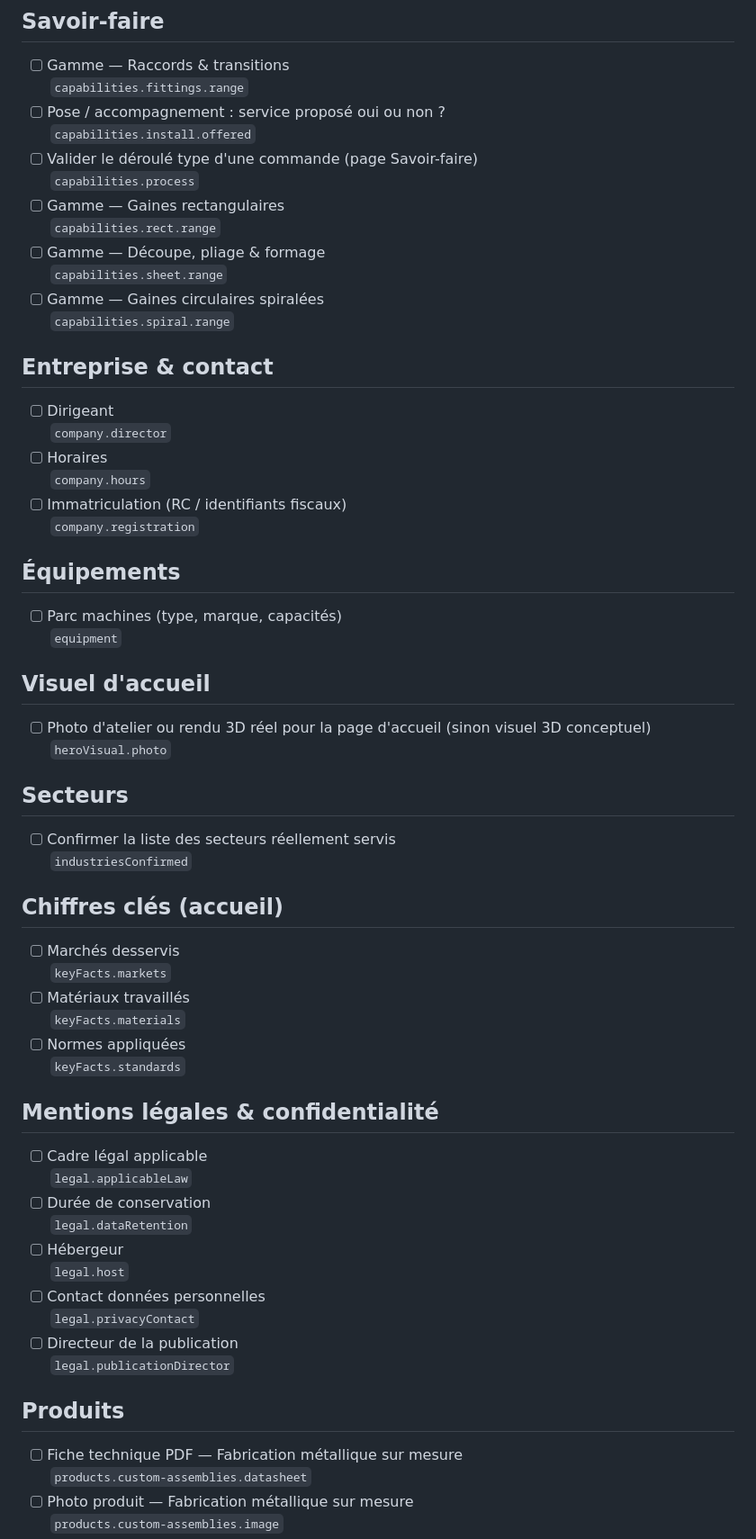
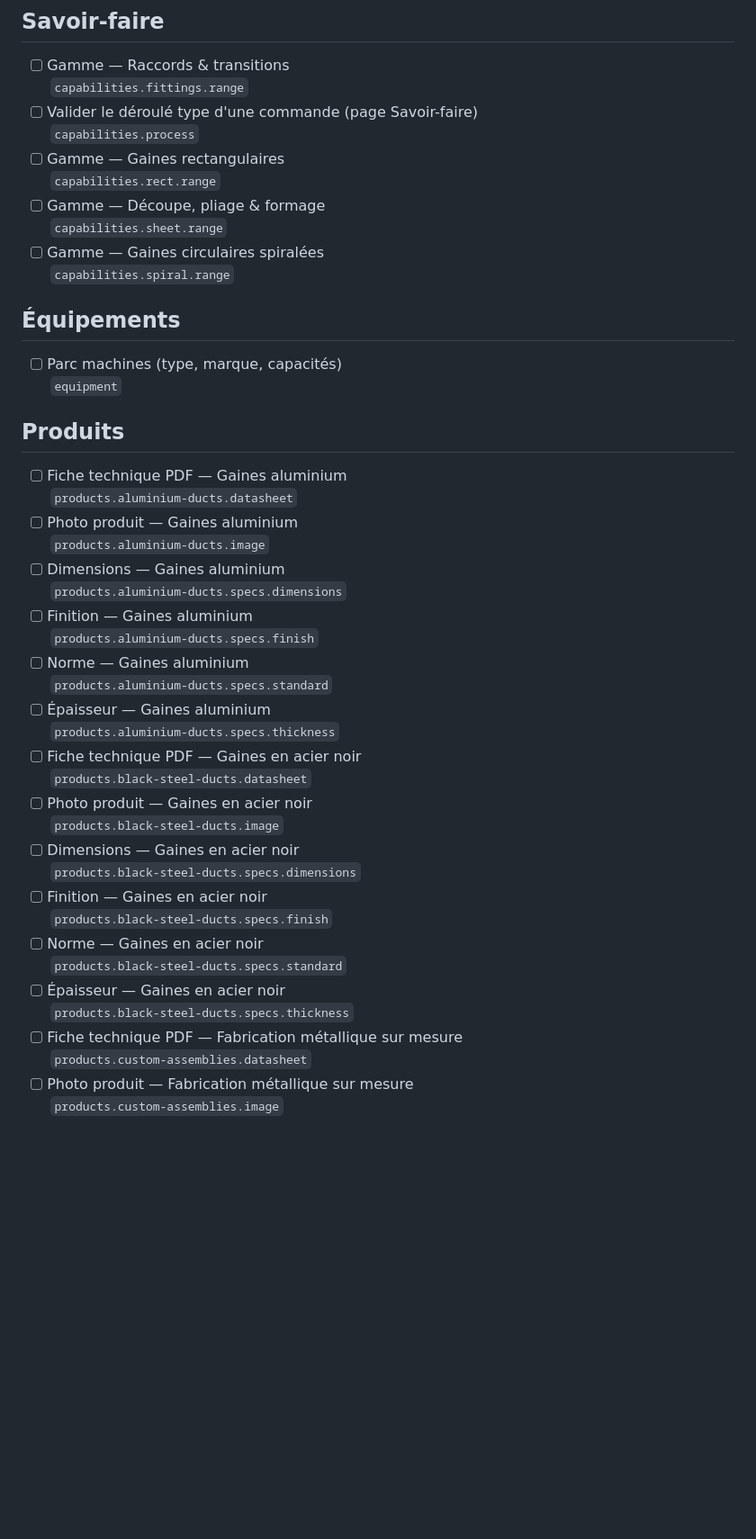
Before and after one commit to stallibal-create/www, a Markdown page: MISSING-INFO.md, the part around one of its changes. Shown at 90% size. Drawn GitHub-style; blank space fills up the shorter version.

```diff
--- a/MISSING-INFO.md
+++ b/MISSING-INFO.md
@@ -7,8 +7,6 @@ Renseignez les valeurs dans `content/site.json` (chemin indiqué sous chaque lig
 
 - [ ] Gamme — Raccords & transitions
   `capabilities.fittings.range`
-- [ ] Pose / accompagnement : service proposé oui ou non ?
-  `capabilities.install.offered`
 - [ ] Valider le déroulé type d'une commande (page Savoir-faire)
   `capabilities.process`
 - [ ] Gamme — Gaines rectangulaires
@@ -18,54 +16,37 @@ Renseignez les valeurs dans `content/site.json` (chemin indiqué sous chaque lig
 - [ ] Gamme — Gaines circulaires spiralées
   `capabilities.spiral.range`
 
-## Entreprise & contact
-
-- [ ] Dirigeant
-  `company.director`
-- [ ] Horaires
-  `company.hours`
-- [ ] Immatriculation (RC / identifiants fiscaux)
-  `company.registration`
-
 ## Équipements
 
 - [ ] Parc machines (type, marque, capacités)
   `equipment`
 
-## Visuel d'accueil
-
-- [ ] Photo d'atelier ou rendu 3D réel pour la page d'accueil (sinon visuel 3D conceptuel)
-  `heroVisual.photo`
-
-## Secteurs
-
-- [ ] Confirmer la liste des secteurs réellement servis
-  `industriesConfirmed`
-
-## Chiffres clés (accueil)
-
-- [ ] Marchés desservis
-  `keyFacts.markets`
-- [ ] Matériaux travaillés
-  `keyFacts.materials`
-- [ ] Normes appliquées
-  `keyFacts.standards`
-
-## Mentions légales & confidentialité
-
-- [ ] Cadre légal applicable
-  `legal.applicableLaw`
-- [ ] Durée de conservation
-  `legal.dataRetention`
-- [ ] Hébergeur
-  `legal.host`
-- [ ] Contact données personnelles
-  `legal.privacyContact`
-- [ ] Directeur de la publication
-  `legal.publicationDirector`
-
 ## Produits
 
+- [ ] Fiche technique PDF — Gaines aluminium
+  `products.aluminium-ducts.datasheet`
+- [ ] Photo produit — Gaines aluminium
+  `products.aluminium-ducts.image`
+- [ ] Dimensions — Gaines aluminium
+  `products.aluminium-ducts.specs.dimensions`
+- [ ] Finition — Gaines aluminium
+  `products.aluminium-ducts.specs.finish`
+- [ ] Norme — Gaines aluminium
+  `products.aluminium-ducts.specs.standard`
+- [ ] Épaisseur — Gaines aluminium
+  `products.aluminium-ducts.specs.thickness`
+- [ ] Fiche technique PDF — Gaines en acier noir
+  `products.black-steel-ducts.datasheet`
+- [ ] Photo produit — Gaines en acier noir
+  `products.black-steel-ducts.image`
+- [ ] Dimensions — Gaines en acier noir
+  `products.black-steel-ducts.specs.dimensions`
+- [ ] Finition — Gaines en acier noir
+  `products.black-steel-ducts.specs.finish`
+- [ ] Norme — Gaines en acier noir
+  `products.black-steel-ducts.specs.standard`
+- [ ] Épaisseur — Gaines en acier noir
+  `products.black-steel-ducts.specs.thickness`
 - [ ] Fiche technique PDF — Fabrication métallique sur mesure
   `products.custom-assemblies.datasheet`
 - [ ] Photo produit — Fabrication métallique sur mesure
```
Also changed, not shown: other parts of MISSING-INFO.md (+18 -18 lines).
